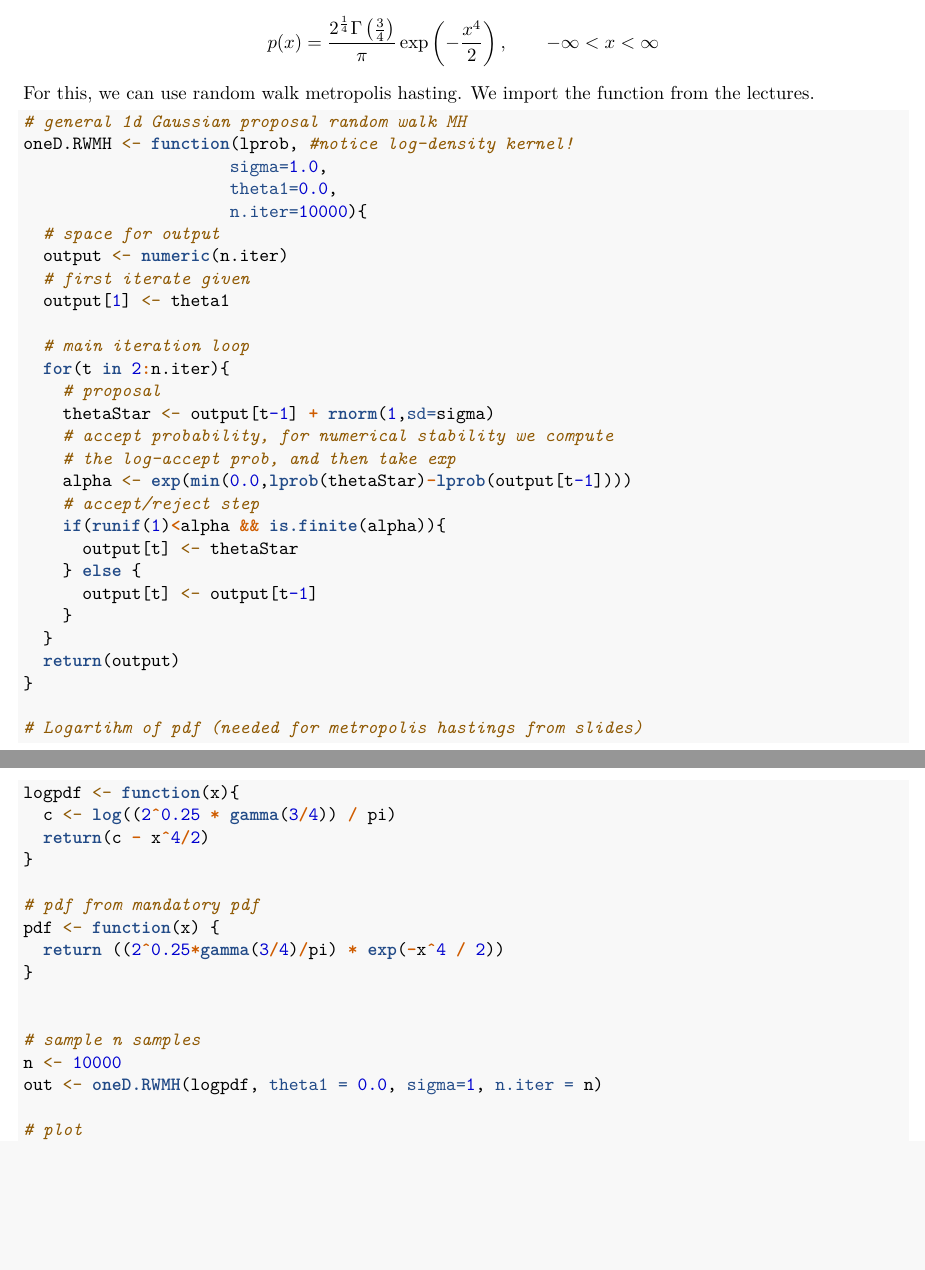
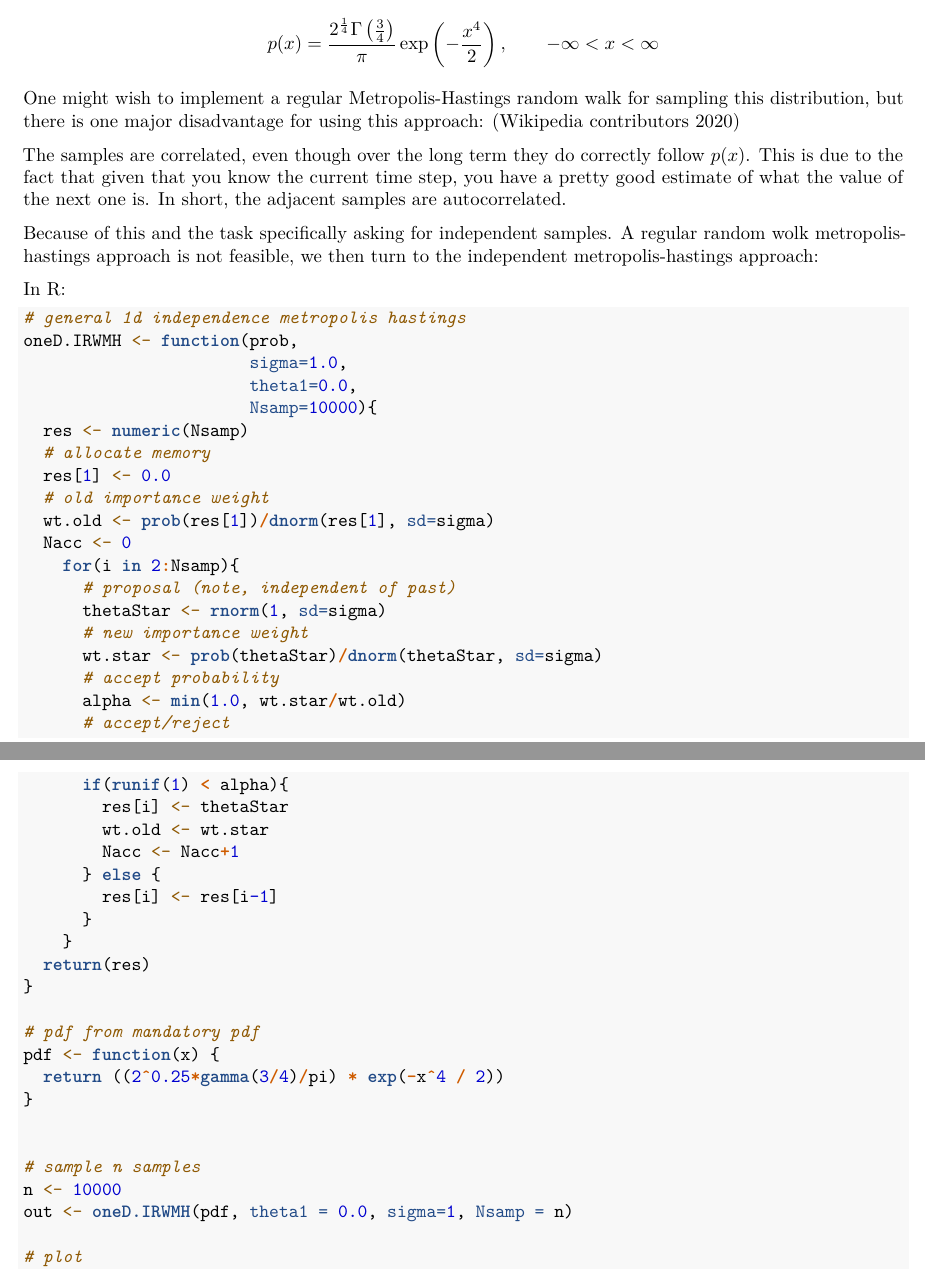
Before and after one commit to bcwein/R-Code-UiS, an R Markdown document (Assignment/assignment3.Rmd): two parts of pages 1 and 2 of 13 before the commit and two parts of pages 1 and 2 of 14 after it, joined at a grey line, cut so that both start at the same text, the shorter picture padded with empty space. Rendered offline with R 4.5, knitr and Pandoc, then LaTeX, with nearby package versions; code that draws random numbers runs with fixed seeds of ours; a font, style sheet, LaTeX package, included part or bibliography that could not be used is replaced or left out; common packages that the code uses without loading them are loaded.

Commit message:
Problem 1 fixed

````diff
--- a/Assignment/assignment3.Rmd
+++ b/Assignment/assignment3.Rmd
@@ -9,7 +9,7 @@ header-includes:
    - \usepackage[nodayofweek,level]{datetime}
 urlcolor: blue
 output: pdf_document
-bibliography: assignment2.bib
+bibliography: assignment3.bib
 ---
 
 Clear R environment
@@ -29,41 +29,50 @@ p(x) = \frac{2^{\frac{1}{4}}\Gamma \left( \frac{3}{4}\right)}{\pi} \exp
   \left( -\frac{x^4}{2} \right) , \qquad -\infty < x < \infty
 $$
 
-For this, we can use random walk metropolis hasting. We import the function
-from the lectures.
+One might wish to implement a regular Metropolis-Hastings random walk for
+sampling this distribution, but there is one major disadvantage for using this
+approach: [@wiki:metropolisco]
+
+The samples are correlated, even though over the long term they do correctly
+follow $p(x)$. This is due to the fact that given that you know the current
+time step, you have a pretty good estimate of what the value of the next one is.
+In short, the adjacent samples are autocorrelated.
+
+Because of this and the task specifically asking for independent samples.
+A regular random wolk metropolis-hastings approach is not feasible, we then turn
+to the independent metropolis-hastings approach:
+
+In R:
 
 ```{r}
-# general 1d Gaussian proposal random walk MH
-oneD.RWMH <- function(lprob, #notice log-density kernel!
-                     sigma=1.0,
-                     theta1=0.0,
-                     n.iter=10000){
-  # space for output
-  output <- numeric(n.iter)
-  # first iterate given
-  output[1] <- theta1
-
-  # main iteration loop
-  for(t in 2:n.iter){
-    # proposal
-    thetaStar <- output[t-1] + rnorm(1,sd=sigma)
-    # accept probability, for numerical stability we compute
-    # the log-accept prob, and then take exp
-    alpha <- exp(min(0.0,lprob(thetaStar)-lprob(output[t-1])))
-    # accept/reject step
-    if(runif(1)<alpha && is.finite(alpha)){
-      output[t] <- thetaStar
-    } else {
-      output[t] <- output[t-1]
+# general 1d independence metropolis hastings
+oneD.IRWMH <- function(prob,
+                       sigma=1.0,
+                       theta1=0.0,
+                       Nsamp=10000){
+  res <- numeric(Nsamp)
+  # allocate memory
+  res[1] <- 0.0
+  # old importance weight
+  wt.old <- prob(res[1])/dnorm(res[1], sd=sigma)
+  Nacc <- 0
+    for(i in 2:Nsamp){
+      # proposal (note, independent of past)
+      thetaStar <- rnorm(1, sd=sigma)
+      # new importance weight
+      wt.star <- prob(thetaStar)/dnorm(thetaStar, sd=sigma)
+      # accept probability
+      alpha <- min(1.0, wt.star/wt.old)
+      # accept/reject
+      if(runif(1) < alpha){
+        res[i] <- thetaStar
+        wt.old <- wt.star
+        Nacc <- Nacc+1
+      } else {
+        res[i] <- res[i-1]
+      }
     }
-  }
-  return(output)
-}
-
-# Logartihm of pdf (needed for metropolis hastings from slides)
-logpdf <- function(x){
-  c <- log((2^0.25 * gamma(3/4)) / pi)
-  return(c - x^4/2)
+  return(res)
 }
 
 # pdf from mandatory pdf
@@ -74,7 +83,7 @@ pdf <- function(x) {
 
 # sample n samples
 n <- 10000
-out <- oneD.RWMH(logpdf, theta1 = 0.0, sigma=1, n.iter = n)
+out <- oneD.IRWMH(pdf, theta1 = 0.0, sigma=1, Nsamp = n)
 
 # plot
 par(mfrow=c(2,1))
````
Also changed, not shown: Assignment/assignment3.bib (added, +7 -0 lines), Assignment/assignment3.Rmd (9 more changed lines), 1 other file.
